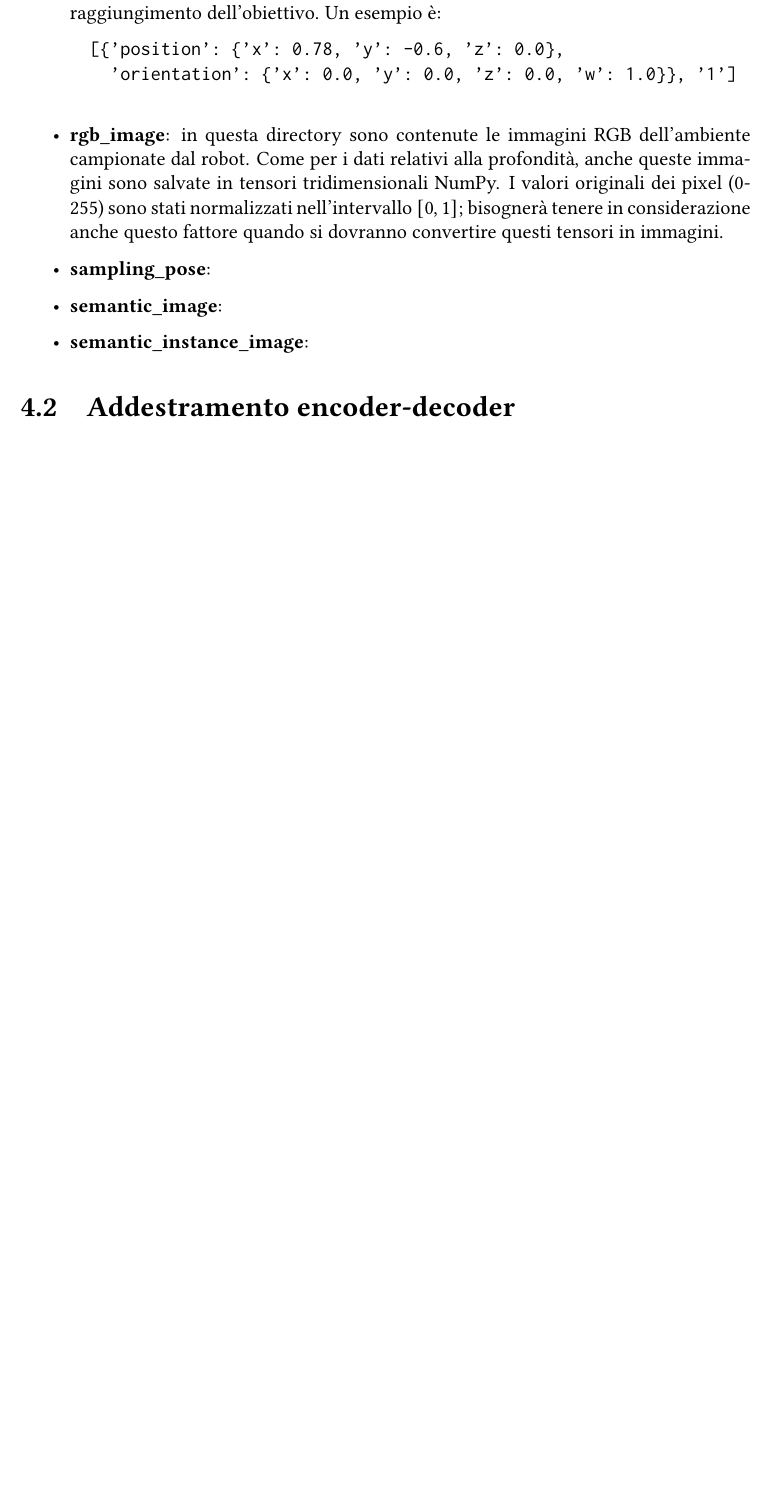
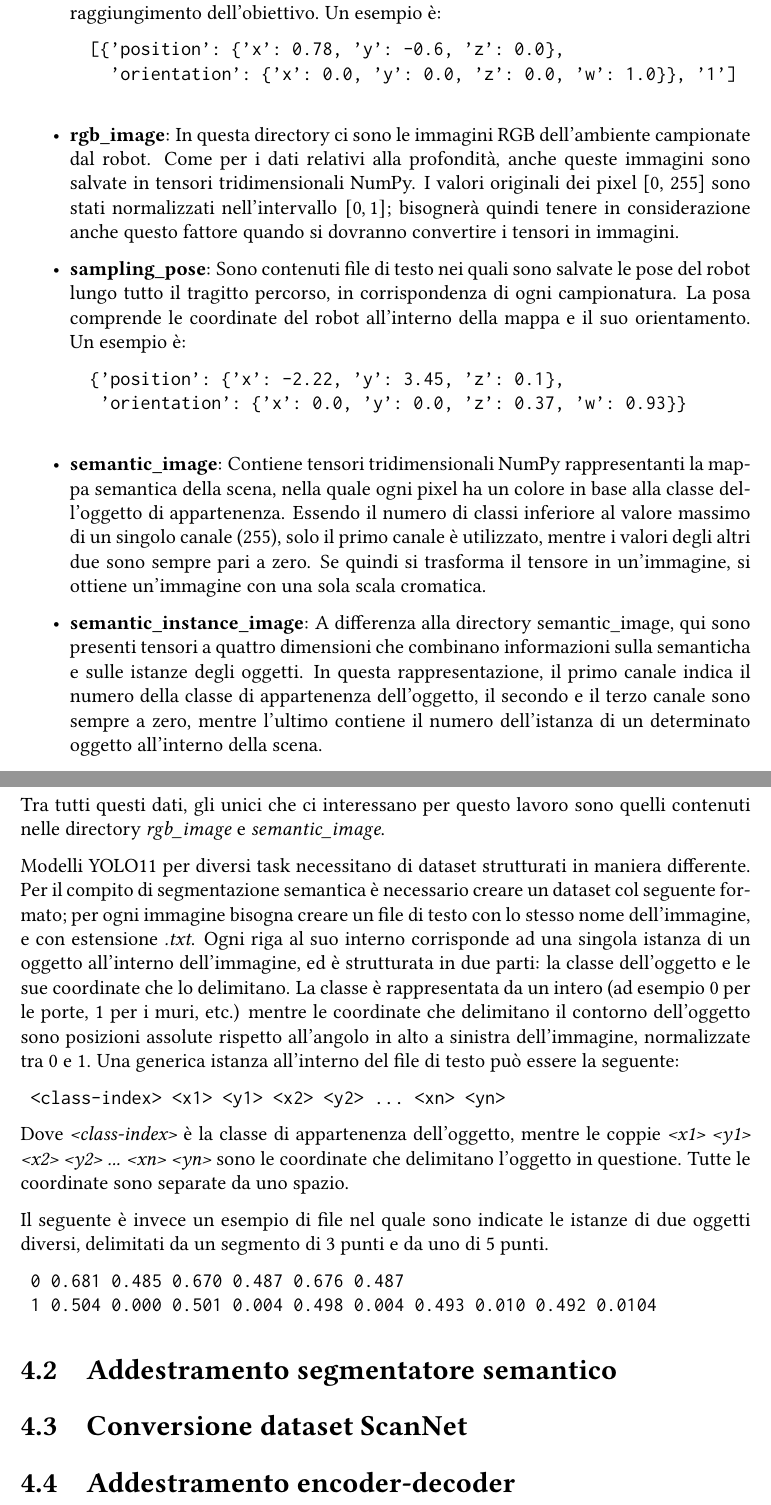
Before and after one commit to justcivah/bachelor-thesis, a LaTeX thesis (thesis.tex): part of page 20 of 26 before the commit and two parts of pages 20 and 21 of 27 after it, the two joined at a grey line, cut so that both start at the same text, the shorter picture padded with empty space. Compiled offline with pdfLaTeX.

Commit message:
Continued chapter 4

```diff
--- a/thesis.tex
+++ b/thesis.tex
@@ -299,20 +299,47 @@ All'interno di queste due directory ne sono presenti delle altre, ognuna con una
 
-	\item \textbf{goal\_status}: all'interno di questa directory sono presenti file \textit{.txt} che rappresentano i diversi obiettivi del robot all'interno dell'ambiente simulato. Un obbiettivo è un luogo da raggiungere all'interno della mappa, ed è rappresentato da una posizione, l'orientamento finale che il robot di servizio deve assumere, e lo stato di raggiungimento dell'obiettivo. Un esempio è:
+	\item \textbf{goal\_status}: All'interno di questa directory sono presenti file di testo che rappresentano i diversi obiettivi del robot all'interno dell'ambiente simulato. Un obbiettivo è un luogo da raggiungere all'interno della mappa, ed è rappresentato da una posizione, l'orientamento finale che il robot di servizio deve assumere, e lo stato di raggiungimento dell'obiettivo. Un esempio è:
 
 	\begin{verbatim}
 		[{'position': {'x': 0.78, 'y': -0.6, 'z': 0.0},
 		  'orientation': {'x': 0.0, 'y': 0.0, 'z': 0.0, 'w': 1.0}}, '1']
 	\end{verbatim}
 
-	\item \textbf{rgb\_image}: in questa directory sono contenute le immagini RGB dell'ambiente campionate dal robot. Come per i dati relativi alla profondità, anche queste immagini sono salvate in tensori tridimensionali NumPy. I valori originali dei pixel (0-255) sono stati normalizzati nell'intervallo $[0, 1]$; bisognerà tenere in considerazione anche questo fattore quando si dovranno convertire questi tensori in immagini.
+	\item \textbf{rgb\_image}: In questa directory ci sono le immagini RGB dell'ambiente campionate dal robot. Come per i dati relativi alla profondità, anche queste immagini sono salvate in tensori tridimensionali NumPy. I valori originali dei pixel [0, 255] sono stati normalizzati nell'intervallo $[0, 1]$; bisognerà quindi tenere in considerazione anche questo fattore quando si dovranno convertire i tensori in immagini.
 
-	\item \textbf{sampling\_pose}:
+	\item \textbf{sampling\_pose}: Sono contenuti file di testo nei quali sono salvate le pose del robot lungo tutto il tragitto percorso, in corrispondenza di ogni campionatura. La posa comprende le coordinate del robot all'interno della mappa e il suo orientamento. Un esempio è:
 
-	\item \textbf{semantic\_image}:
+	\begin{verbatim}
+		{'position': {'x': -2.22, 'y': 3.45, 'z': 0.1},
+		 'orientation': {'x': 0.0, 'y': 0.0, 'z': 0.37, 'w': 0.93}}
+	\end{verbatim}
 
-	\item \textbf{semantic\_instance\_image}:
+	\item \textbf{semantic\_image}: Contiene tensori tridimensionali NumPy rappresentanti la mappa semantica della scena, nella quale ogni pixel ha un colore in base alla classe dell'oggetto di appartenenza. Essendo il numero di classi inferiore al valore massimo di un singolo canale (255), solo il primo canale è utilizzato, mentre i valori degli altri due sono sempre pari a zero. Se quindi si trasforma il tensore in un'immagine, si ottiene un'immagine con una sola scala cromatica.
 
+	\item \textbf{semantic\_instance\_image}: A differenza alla directory semantic\_image, qui sono presenti tensori a quattro dimensioni che combinano informazioni sulla semanticha e sulle istanze degli oggetti. In questa rappresentazione, il primo canale indica il numero della classe di appartenenza dell'oggetto, il secondo e il terzo canale sono sempre a zero, mentre l'ultimo contiene il numero dell'istanza di un determinato oggetto all'interno della scena.
 \end{itemize}
+
+Tra tutti questi dati, gli unici che ci interessano per questo lavoro sono quelli contenuti nelle directory \textit{rgb\_image} e \textit{semantic\_image}.
+
+Modelli YOLO11 per diversi task necessitano di dataset strutturati in maniera differente. Per il compito di segmentazione semantica è necessario creare un dataset col seguente formato; per ogni immagine bisogna creare un file di testo con lo stesso nome dell'immagine, e con estensione \textit{.txt}. Ogni riga al suo interno corrisponde ad una singola istanza di un oggetto all'interno dell'immagine, ed è strutturata in due parti: la classe dell'oggetto e le sue coordinate che lo delimitano. La classe è rappresentata da un intero (ad esempio 0 per le porte, 1 per i muri, etc.) mentre le coordinate che delimitano il contorno dell'oggetto sono posizioni assolute rispetto all'angolo in alto a sinistra dell'immagine, normalizzate tra 0 e 1. Una generica istanza all'interno del file di testo può essere la seguente:
+
+\begin{verbatim}
+	<class-index> <x1> <y1> <x2> <y2> ... <xn> <yn>
+\end{verbatim}
+
+Dove \textit{<class-index>} è la classe di appartenenza dell'oggetto, mentre le coppie \textit{<x1> <y1> <x2> <y2> ... <xn> <yn>} sono le coordinate che delimitano l'oggetto in questione. Tutte le coordinate sono separate da uno spazio.
+
+Il seguente è invece un esempio di file nel quale sono indicate le istanze di due oggetti diversi, delimitati da un segmento di 3 punti e da uno di 5 punti.
+
+\begin{verbatim}
+	0 0.681 0.485 0.670 0.487 0.676 0.487
+	1 0.504 0.000 0.501 0.004 0.498 0.004 0.493 0.010 0.492 0.0104
+\end{verbatim}
+
+\section{Addestramento segmentatore semantico}
+\label{chap:addestramento_segmentatore_semantico}
+
+\section{Conversione dataset ScanNet}
+\label{chap:addestramento_segmentatore_semantico}
 
 \section{Addestramento encoder-decoder}
 \label{chap:addestramento_encoder_decoder}
```
Also changed, not shown: thesis.tex (10 more changed lines).
